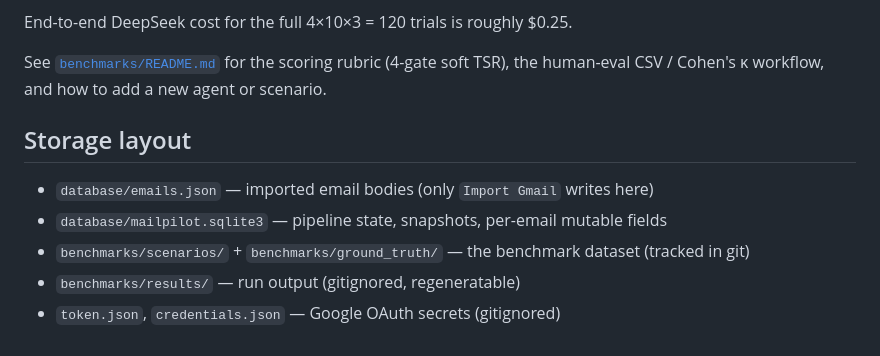
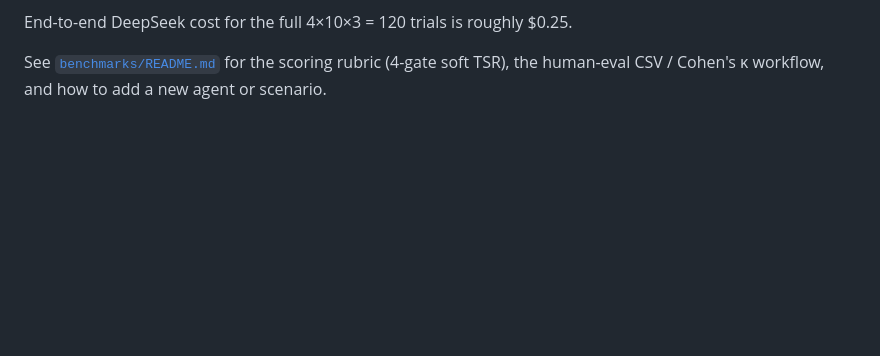
Before and after one commit to GeneralCorn/MailPilot, a Markdown page: README.md, the part around the change. Drawn GitHub-style; blank space fills up the shorter version.

Commit message:
drop storage layout section from readme

```diff
--- a/README.md
+++ b/README.md
@@ -75,11 +75,3 @@ Per-trial JSONs under `benchmarks/results/<run-id>/<agent>/<scenario>/trial_K.js
 End-to-end DeepSeek cost for the full 4×10×3 = 120 trials is roughly $0.25.
 
 See [`benchmarks/README.md`](benchmarks/README.md) for the scoring rubric (4-gate soft TSR), the human-eval CSV / Cohen's κ workflow, and how to add a new agent or scenario.
-
-## Storage layout
-
-- `database/emails.json` — imported email bodies (only `Import Gmail` writes here)
-- `database/mailpilot.sqlite3` — pipeline state, snapshots, per-email mutable fields
-- `benchmarks/scenarios/` + `benchmarks/ground_truth/` — the benchmark dataset (tracked in git)
-- `benchmarks/results/` — run output (gitignored, regeneratable)
-- `token.json`, `credentials.json` — Google OAuth secrets (gitignored)
```
